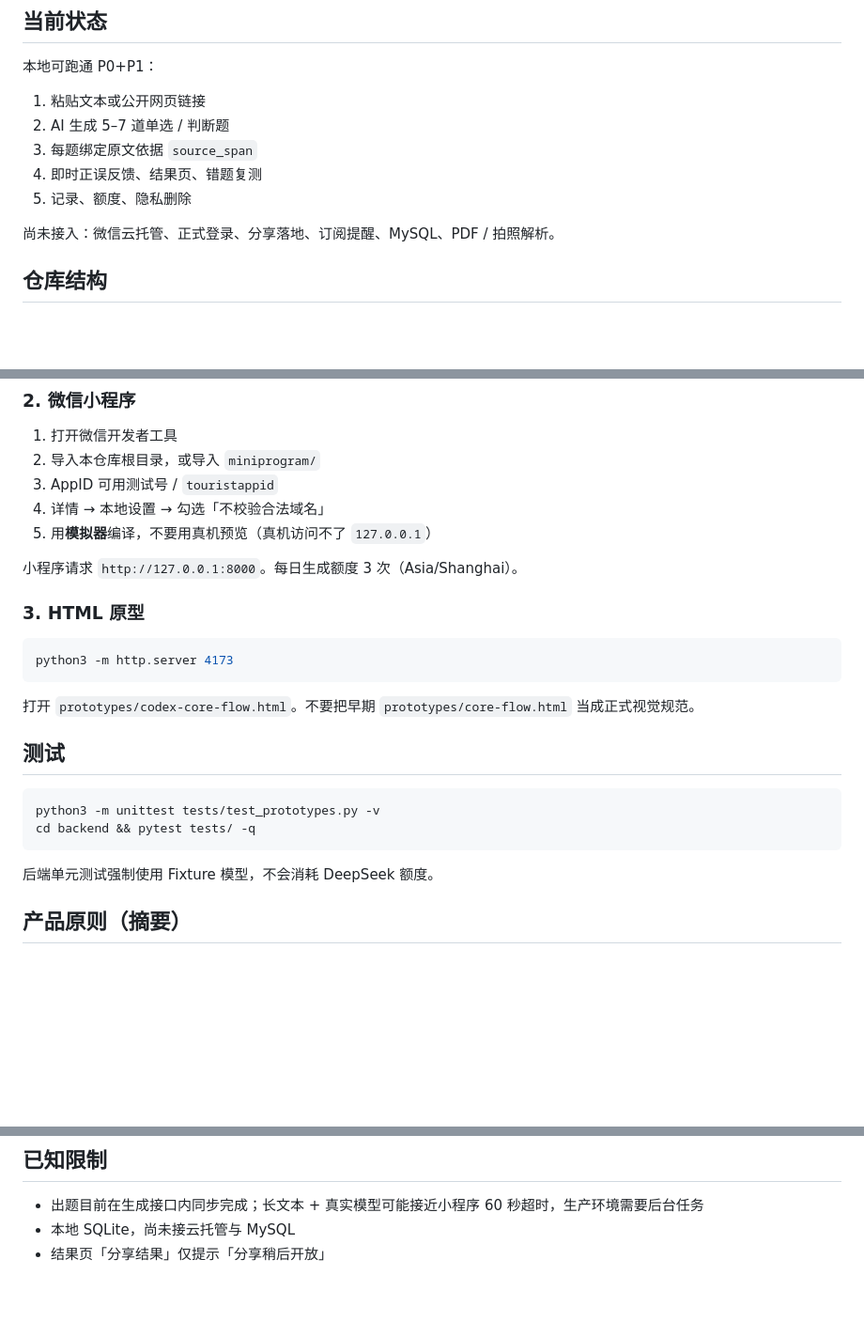
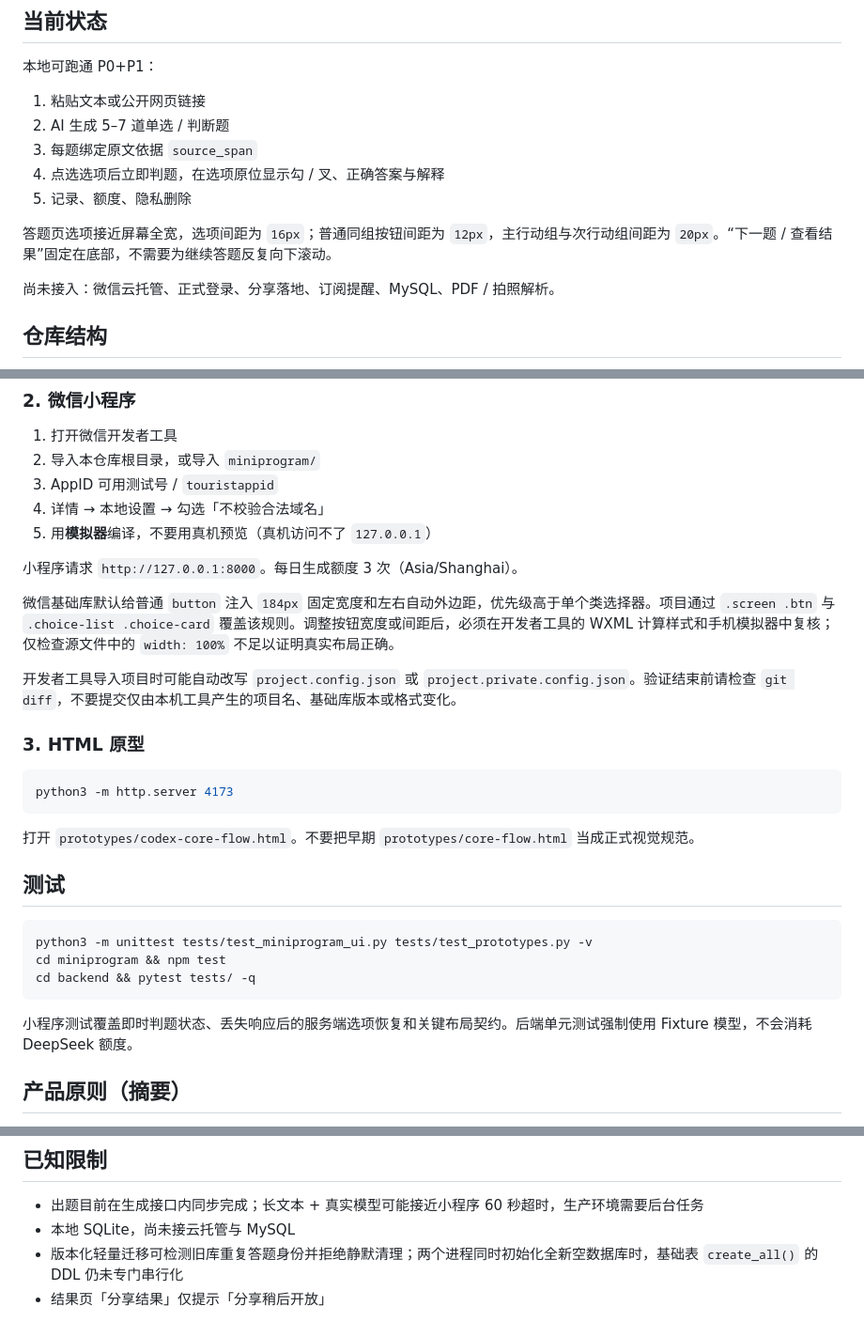
Before and after one commit to dema-go/dema-ai-learn, a Markdown page: README.md, 3 parts joined by grey strips. Shown at 94% size. Drawn GitHub-style; blank space fills up the shorter version.

Commit message:
docs: document quiz button layout behavior

````diff
--- a/README.md
+++ b/README.md
@@ -13,8 +13,10 @@
 1. 粘贴文本或公开网页链接
 2. AI 生成 5–7 道单选 / 判断题
 3. 每题绑定原文依据 `source_span`
-4. 即时正误反馈、结果页、错题复测
+4. 点选选项后立即判题，在选项原位显示勾 / 叉、正确答案与解释
 5. 记录、额度、隐私删除
+
+答题页选项接近屏幕全宽，选项间距为 `16px`；普通同组按钮间距为 `12px`，主行动组与次行动组间距为 `20px`。“下一题 / 查看结果”固定在底部，不需要为继续答题反复向下滚动。
 
 尚未接入：微信云托管、正式登录、分享落地、订阅提醒、MySQL、PDF / 拍照解析。
 
@@ -68,6 +70,10 @@ extra_body={"thinking": {"type": "disabled"}}
 
 小程序请求 `http://127.0.0.1:8000`。每日生成额度 3 次（Asia/Shanghai）。
 
+微信基础库默认给普通 `button` 注入 `184px` 固定宽度和左右自动外边距，优先级高于单个类选择器。项目通过 `.screen .btn` 与 `.choice-list .choice-card` 覆盖该规则。调整按钮宽度或间距后，必须在开发者工具的 WXML 计算样式和手机模拟器中复核；仅检查源文件中的 `width: 100%` 不足以证明真实布局正确。
+
+开发者工具导入项目时可能自动改写 `project.config.json` 或 `project.private.config.json`。验证结束前请检查 `git diff`，不要提交仅由本机工具产生的项目名、基础库版本或格式变化。
+
 ### 3. HTML 原型
 
 ```bash
@@ -79,11 +85,12 @@ python3 -m http.server 4173
 ## 测试
 
 ```bash
-python3 -m unittest tests/test_prototypes.py -v
+python3 -m unittest tests/test_miniprogram_ui.py tests/test_prototypes.py -v
+cd miniprogram && npm test
 cd backend && pytest tests/ -q
 ```
 
-后端单元测试强制使用 Fixture 模型，不会消耗 DeepSeek 额度。
+小程序测试覆盖即时判题状态、丢失响应后的服务端选项恢复和关键布局契约。后端单元测试强制使用 Fixture 模型，不会消耗 DeepSeek 额度。
 
 ## 产品原则（摘要）
 
@@ -98,4 +105,5 @@ cd backend && pytest tests/ -q
 
 - 出题目前在生成接口内同步完成；长文本 + 真实模型可能接近小程序 60 秒超时，生产环境需要后台任务
 - 本地 SQLite，尚未接云托管与 MySQL
+- 版本化轻量迁移可检测旧库重复答题身份并拒绝静默清理；两个进程同时初始化全新空数据库时，基础表 `create_all()` 的 DDL 仍未专门串行化
 - 结果页「分享结果」仅提示「分享稍后开放」
````
Also changed, not shown: AGENTS.md (+16 -0 lines).
